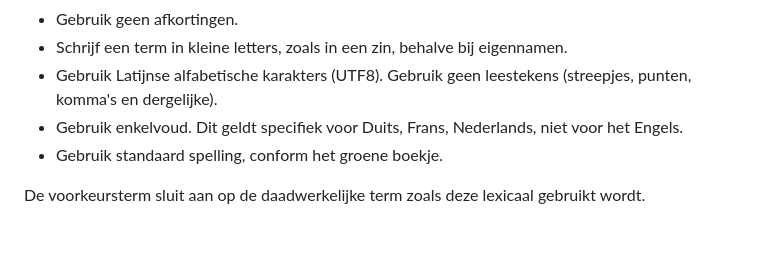
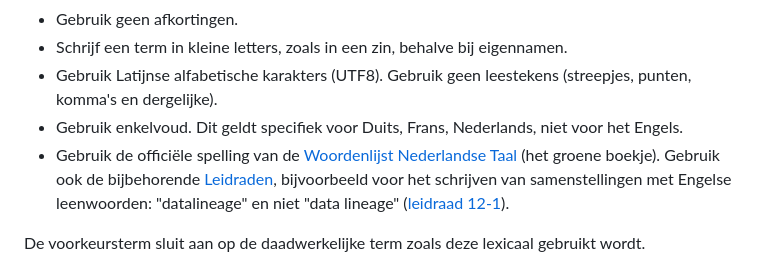
Before and after one commit to Geonovum/nl-sbb-bp, a Markdown page: best-practices.md, the part around the change. GitHub-like rendering; blank space fills up the shorter version.

Commit message:
BP1: verwijs naar Woordenlijst Nederlandse Taal en de Leidraden
Lost #1 op (overgenomen uit NL-SBB#80).

Co-Authored-By: Claude Opus 5.5 <noreply@anthropic.com>

```diff
--- a/best-practices.md
+++ b/best-practices.md
@@ -12,7 +12,7 @@
 <li>Schrijf een term in kleine letters, zoals in een zin, behalve bij eigennamen.</li>
 <li>Gebruik Latijnse alfabetische karakters (UTF8). Gebruik geen leestekens (streepjes, punten, komma's en dergelijke).</li>
 <li>Gebruik enkelvoud. Dit geldt specifiek voor Duits, Frans, Nederlands, niet voor het Engels.</li>
-<li>Gebruik standaard spelling, conform het groene boekje.</li>
+<li>Gebruik de officiële spelling van de <a href="https://woordenlijst.org">Woordenlijst Nederlandse Taal</a> (het groene boekje). Gebruik ook de bijbehorende <a href="https://woordenlijst.org/leidraden">Leidraden</a>, bijvoorbeeld voor het schrijven van samenstellingen met Engelse leenwoorden: "datalineage" en niet "data lineage" (<a href="https://woordenlijst.org/zoeken/?leidraad=12-1">leidraad 12-1</a>).</li>
 </ul>
 </p></span></div>
 
```
